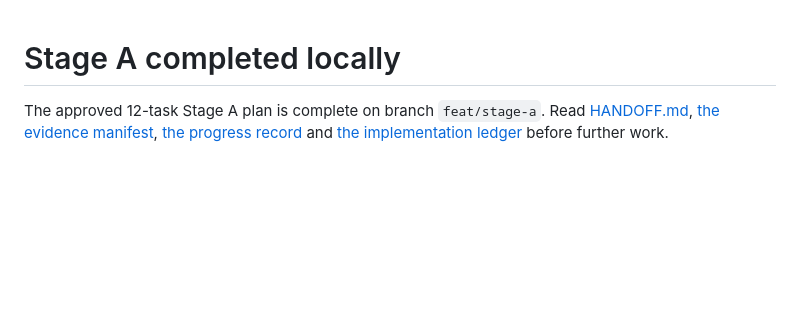
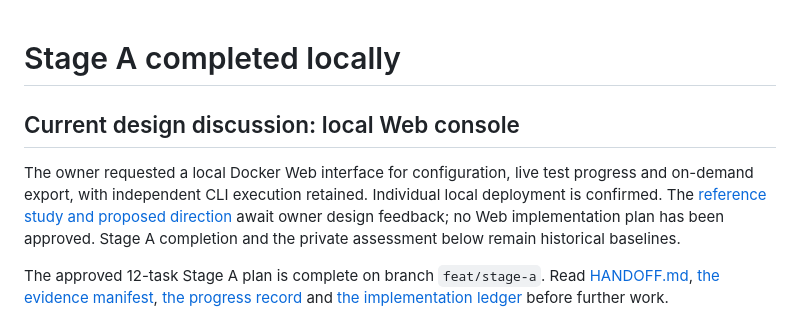
Before and after one commit to sleetdrop/anthropic-readiness, a Markdown page: docs/CONTINUE.md, the part around the change. GitHub-like rendering; blank space fills up the shorter version.

```diff
--- a/docs/CONTINUE.md
+++ b/docs/CONTINUE.md
@@ -1,4 +1,12 @@
 # Stage A completed locally
+
+## Current design discussion: local Web console
+
+The owner requested a local Docker Web interface for configuration, live test
+progress and on-demand export, with independent CLI execution retained. Individual
+local deployment is confirmed. The [reference study and proposed direction](reviews/2026-10-16-web-console-reference-study.md)
+await owner design feedback; no Web implementation plan has been approved.
+Stage A completion and the private assessment below remain historical baselines.
 
 The approved 12-task Stage A plan is complete on branch `feat/stage-a`.
 Read [HANDOFF.md](HANDOFF.md), [the evidence manifest](harness/handoff.json),
```
Also changed, not shown: docs/harness/progress.md (+11 -0 lines), docs/reviews/2026-10-16-web-console-reference-study.md (added, +133 -0 lines).
